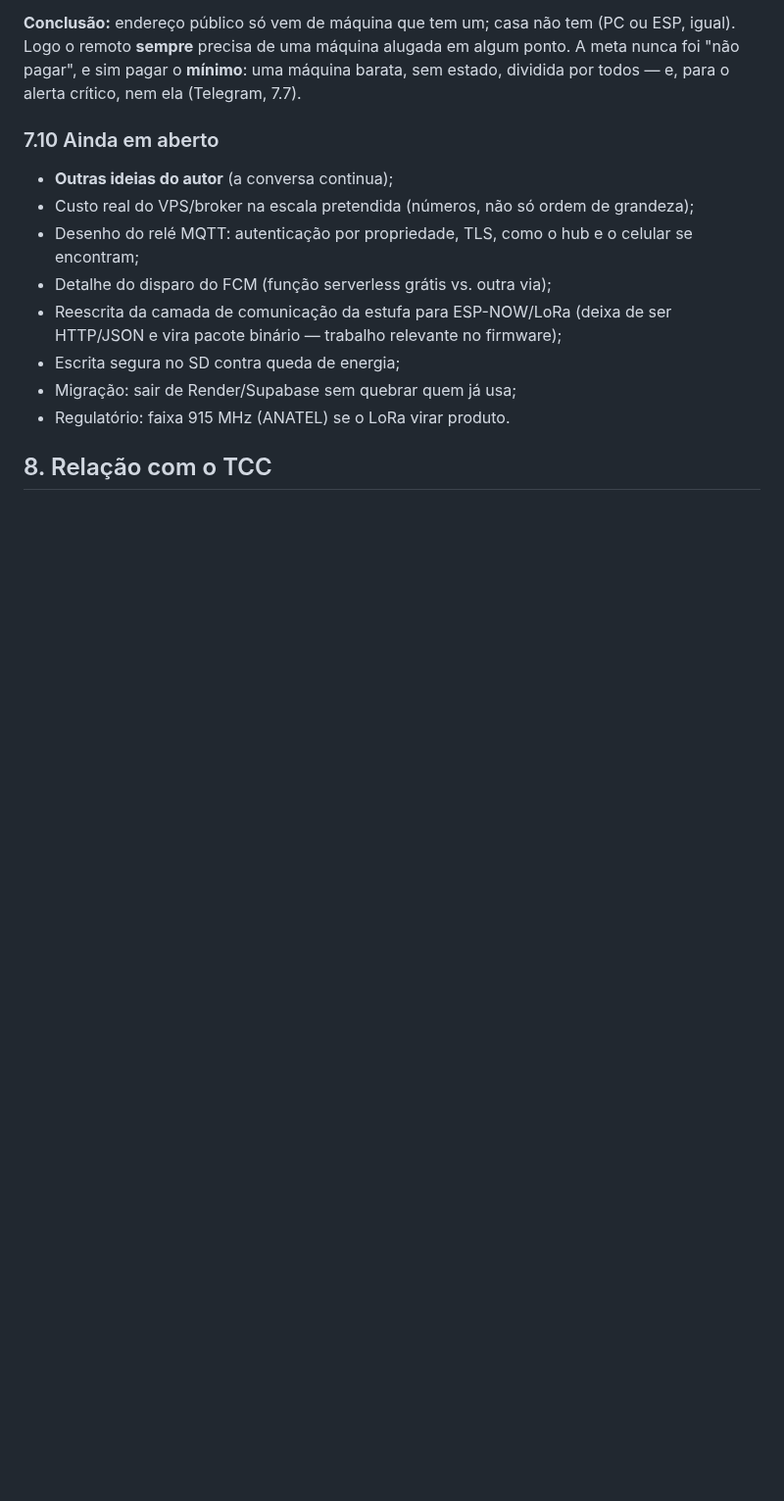
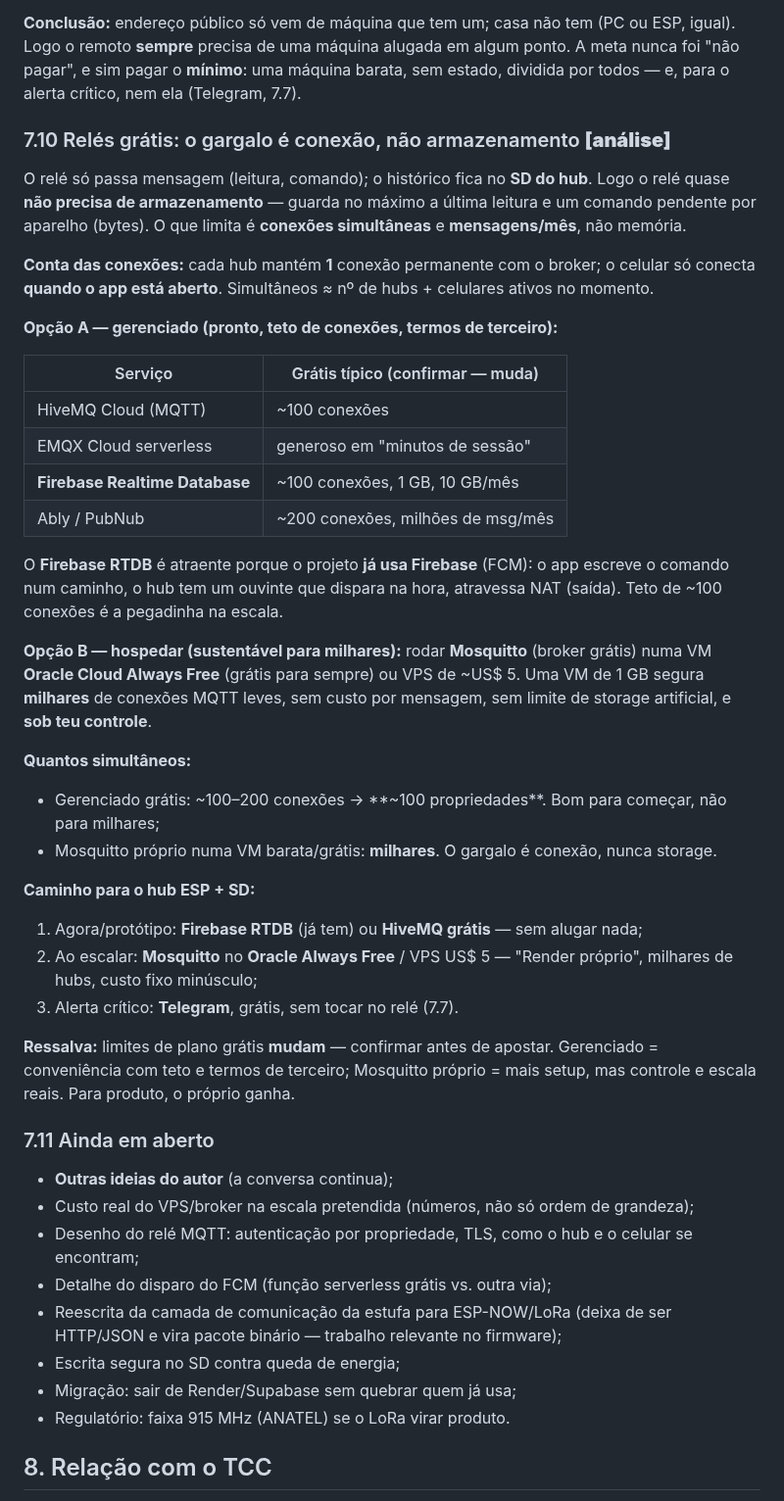
Before and after one commit to Alox01/sentinela-smart, a Markdown page: docs/VIABILIDADE_COMERCIAL.md, the part around the change. Shown at 98% size. Drawn GitHub-style; blank space fills up the shorter version.

Commit message:
Compare free relays, where connections are the limit
Since the relay only passes readings and commands while history lives on
the hub's SD card, it barely needs storage - at most a last value and a
pending command per device. What limits it is simultaneous connections and
message volume, not memory, which the author had already sensed.

Lists the managed free tiers, around a hundred connections each, with
Firebase Realtime Database noted because the project already uses Firebase
and a command is just a write the hub listens for. And the self-hosted
path, Mosquitto on an Oracle Always Free VM or a cheap VPS, which holds
thousands of light connections at a fixed tiny cost and under the author's
own control. Managed to start, self-hosted to scale, with Telegram still
carrying the critical alert for free, and a reminder that free-tier limits
shift and should be checked before betting on them.

```diff
--- a/docs/VIABILIDADE_COMERCIAL.md
+++ b/docs/VIABILIDADE_COMERCIAL.md
@@ -407,7 +407,55 @@ ESP, igual). Logo o remoto **sempre** precisa de uma máquina alugada em algum
 ponto. A meta nunca foi "não pagar", e sim pagar o **mínimo**: uma máquina barata,
 sem estado, dividida por todos — e, para o alerta crítico, nem ela (Telegram, 7.7).
 
-### 7.10 Ainda em aberto
+### 7.10 Relés grátis: o gargalo é conexão, não armazenamento **[análise]**
+
+O relé só passa mensagem (leitura, comando); o histórico fica no **SD do hub**.
+Logo o relé quase **não precisa de armazenamento** — guarda no máximo a última
+leitura e um comando pendente por aparelho (bytes). O que limita é **conexões
+simultâneas** e **mensagens/mês**, não memória.
+
+**Conta das conexões:** cada hub mantém **1** conexão permanente com o broker; o
+celular só conecta **quando o app está aberto**. Simultâneos ≈ nº de hubs +
+celulares ativos no momento.
+
+**Opção A — gerenciado (pronto, teto de conexões, termos de terceiro):**
+
+| Serviço | Grátis típico (confirmar — muda) |
+|---|---|
+| HiveMQ Cloud (MQTT) | ~100 conexões |
+| EMQX Cloud serverless | generoso em "minutos de sessão" |
+| **Firebase Realtime Database** | ~100 conexões, 1 GB, 10 GB/mês |
+| Ably / PubNub | ~200 conexões, milhões de msg/mês |
+
+O **Firebase RTDB** é atraente porque o projeto **já usa Firebase** (FCM): o app
+escreve o comando num caminho, o hub tem um ouvinte que dispara na hora, atravessa
+NAT (saída). Teto de ~100 conexões é a pegadinha na escala.
+
+**Opção B — hospedar (sustentável para milhares):** rodar **Mosquitto** (broker
+grátis) numa VM **Oracle Cloud Always Free** (grátis para sempre) ou VPS de
+~US$ 5. Uma VM de 1 GB segura **milhares** de conexões MQTT leves, sem custo por
+mensagem, sem limite de storage artificial, e **sob teu controle**.
+
+**Quantos simultâneos:**
+
+- Gerenciado grátis: ~100–200 conexões → **~100 propriedades**. Bom para começar,
+  não para milhares;
+- Mosquitto próprio numa VM barata/grátis: **milhares**. O gargalo é conexão,
+  nunca storage.
+
+**Caminho para o hub ESP + SD:**
+
+1. Agora/protótipo: **Firebase RTDB** (já tem) ou **HiveMQ grátis** — sem alugar
+   nada;
+2. Ao escalar: **Mosquitto** no **Oracle Always Free** / VPS US$ 5 — "Render
+   próprio", milhares de hubs, custo fixo minúsculo;
+3. Alerta crítico: **Telegram**, grátis, sem tocar no relé (7.7).
+
+**Ressalva:** limites de plano grátis **mudam** — confirmar antes de apostar.
+Gerenciado = conveniência com teto e termos de terceiro; Mosquitto próprio = mais
+setup, mas controle e escala reais. Para produto, o próprio ganha.
+
+### 7.11 Ainda em aberto
 
 - **Outras ideias do autor** (a conversa continua);
 - Custo real do VPS/broker na escala pretendida (números, não só ordem de
```
